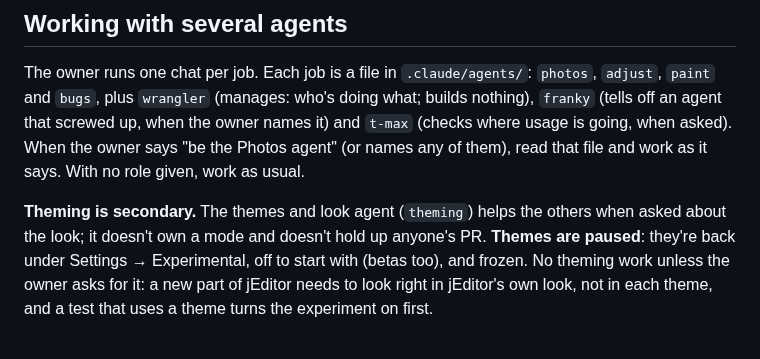
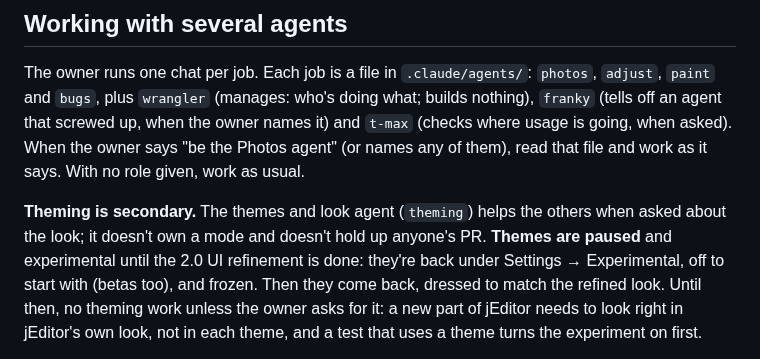
Before and after one commit to xmui/jEditor, a Markdown page: CLAUDE.md, the part around the change. GitHub-like rendering.

Commit message:
CLAUDE.md: themes paused until the 2.0 UI refinement, then back in its look
Co-Authored-By: Claude Opus 5.5 <noreply@anthropic.com>
Claude-Session: https://claude.ai/code/session_01DaBJfLRS43JniSHj8NrnQA

```diff
--- a/CLAUDE.md
+++ b/CLAUDE.md
@@ -69,9 +69,11 @@ usual.
 
 **Theming is secondary.** The themes and look agent (`theming`) helps
 the others when asked about the look; it doesn't own a mode and doesn't
-hold up anyone's PR. **Themes are paused**: they're back under
-Settings → Experimental, off to start with (betas too), and frozen. No
-theming work unless the owner asks for it: a new part of jEditor needs
+hold up anyone's PR. **Themes are paused** and experimental until the
+2.0 UI refinement is done: they're back under Settings → Experimental,
+off to start with (betas too), and frozen. Then they come back, dressed
+to match the refined look. Until then, no theming work unless the owner
+asks for it: a new part of jEditor needs
 to look right in jEditor's own look, not in each theme, and a test that
 uses a theme turns the experiment on first.
 
```
